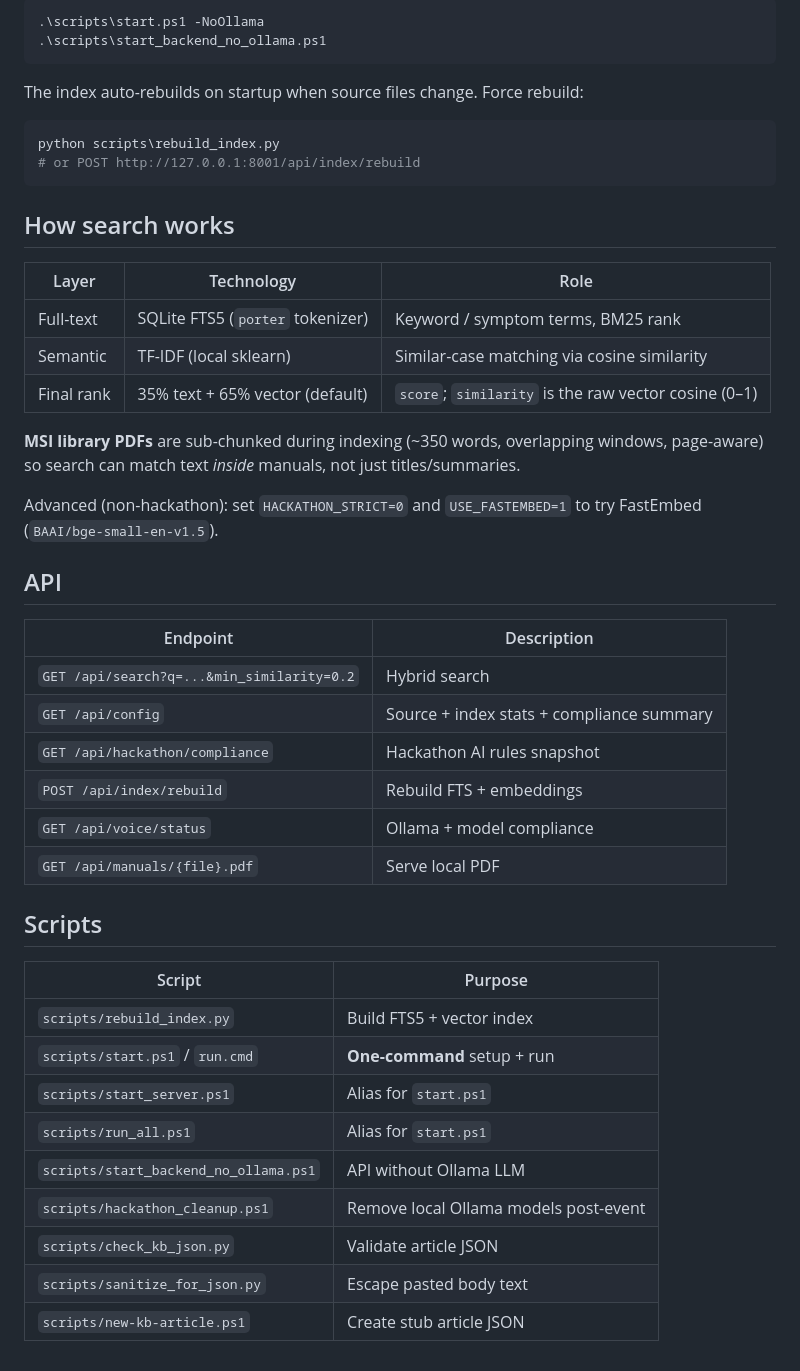
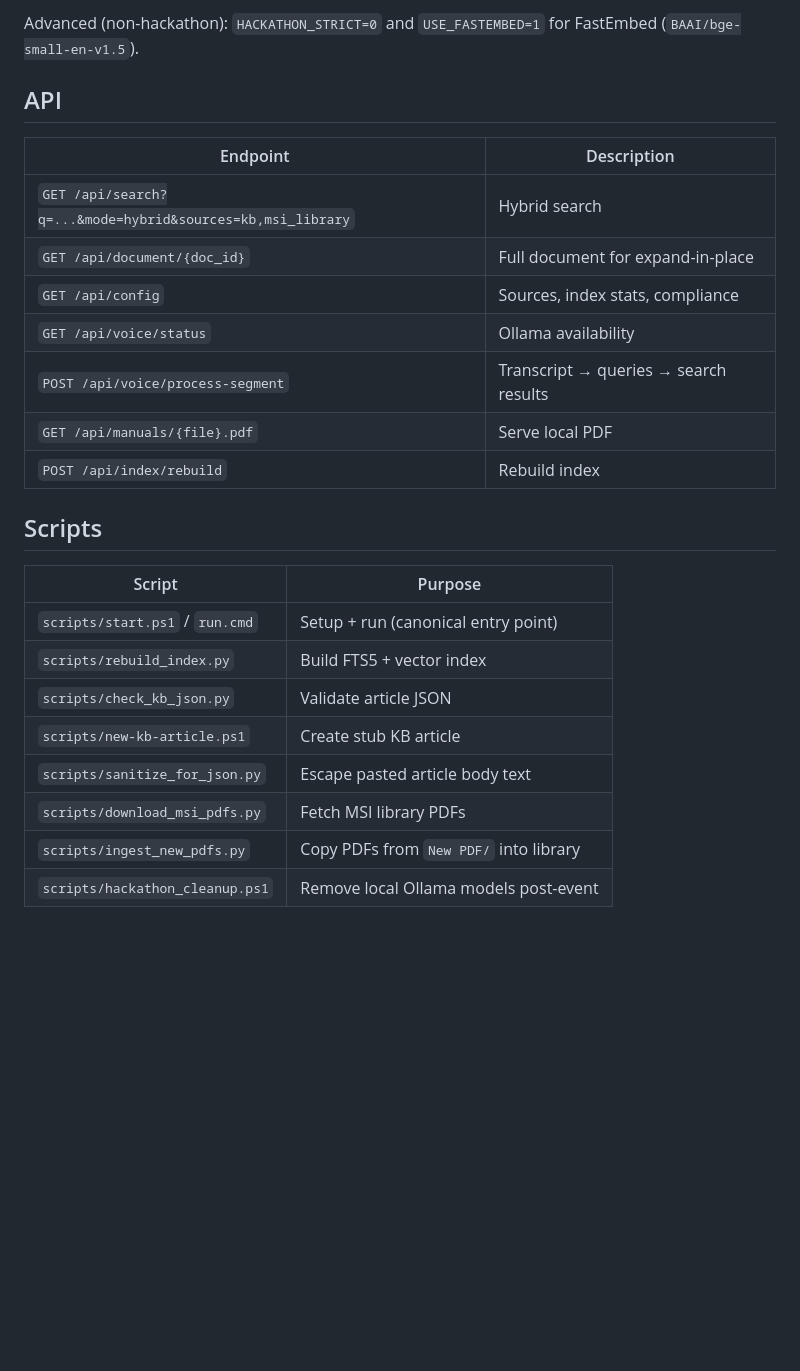
Before and after one commit to Monotonality/CMSO-Search-Aggregator, a Markdown page: README.md, the part around one of its changes. Rendered like a GitHub page; blank space fills up the shorter version.

````diff
--- a/README.md
+++ b/README.md
@@ -63,49 +61,27 @@ Other entry points:
 
-```powershell
-.\scripts\start.ps1 -NoOllama
-.\scripts\start_backend_no_ollama.ps1
-```
-
-The index auto-rebuilds on startup when source files change. Force rebuild:
-
-```powershell
-python scripts\rebuild_index.py
-# or POST http://127.0.0.1:8001/api/index/rebuild
-```
-
-## How search works
-
-| Layer | Technology | Role |
-|-------|------------|------|
-| Full-text | SQLite FTS5 (`porter` tokenizer) | Keyword / symptom terms, BM25 rank |
-| Semantic | TF-IDF (local sklearn) | Similar-case matching via cosine similarity |
-| Final rank | 35% text + 65% vector (default) | `score`; `similarity` is the raw vector cosine (0–1) |
-
-**MSI library PDFs** are sub-chunked during indexing (~350 words, overlapping windows, page-aware) so search can match text *inside* manuals, not just titles/summaries.
-
-Advanced (non-hackathon): set `HACKATHON_STRICT=0` and `USE_FASTEMBED=1` to try FastEmbed (`BAAI/bge-small-en-v1.5`).
+Advanced (non-hackathon): `HACKATHON_STRICT=0` and `USE_FASTEMBED=1` for FastEmbed (`BAAI/bge-small-en-v1.5`).
 
 ## API
 
 | Endpoint | Description |
 |----------|-------------|
-| `GET /api/search?q=...&min_similarity=0.2` | Hybrid search |
-| `GET /api/config` | Source + index stats + compliance summary |
-| `GET /api/hackathon/compliance` | Hackathon AI rules snapshot |
-| `POST /api/index/rebuild` | Rebuild FTS + embeddings |
-| `GET /api/voice/status` | Ollama + model compliance |
+| `GET /api/search?q=...&mode=hybrid&sources=kb,msi_library` | Hybrid search |
+| `GET /api/document/{doc_id}` | Full document for expand-in-place |
+| `GET /api/config` | Sources, index stats, compliance |
+| `GET /api/voice/status` | Ollama availability |
+| `POST /api/voice/process-segment` | Transcript → queries → search results |
 | `GET /api/manuals/{file}.pdf` | Serve local PDF |
+| `POST /api/index/rebuild` | Rebuild index |
 
 ## Scripts
 
 | Script | Purpose |
 |--------|---------|
+| `scripts/start.ps1` / `run.cmd` | Setup + run (canonical entry point) |
 | `scripts/rebuild_index.py` | Build FTS5 + vector index |
-| `scripts/start.ps1` / `run.cmd` | **One-command** setup + run |
-| `scripts/start_server.ps1` | Alias for `start.ps1` |
-| `scripts/run_all.ps1` | Alias for `start.ps1` |
-| `scripts/start_backend_no_ollama.ps1` | API without Ollama LLM |
+| `scripts/check_kb_json.py` | Validate article JSON |
+| `scripts/new-kb-article.ps1` | Create stub KB article |
+| `scripts/sanitize_for_json.py` | Escape pasted article body text |
+| `scripts/download_msi_pdfs.py` | Fetch MSI library PDFs |
+| `scripts/ingest_new_pdfs.py` | Copy PDFs from `New PDF/` into library |
 | `scripts/hackathon_cleanup.ps1` | Remove local Ollama models post-event |
-| `scripts/check_kb_json.py` | Validate article JSON |
-| `scripts/sanitize_for_json.py` | Escape pasted body text |
-| `scripts/new-kb-article.ps1` | Create stub article JSON |
````
Also changed, not shown: other parts of README.md (+36 -38 lines).
